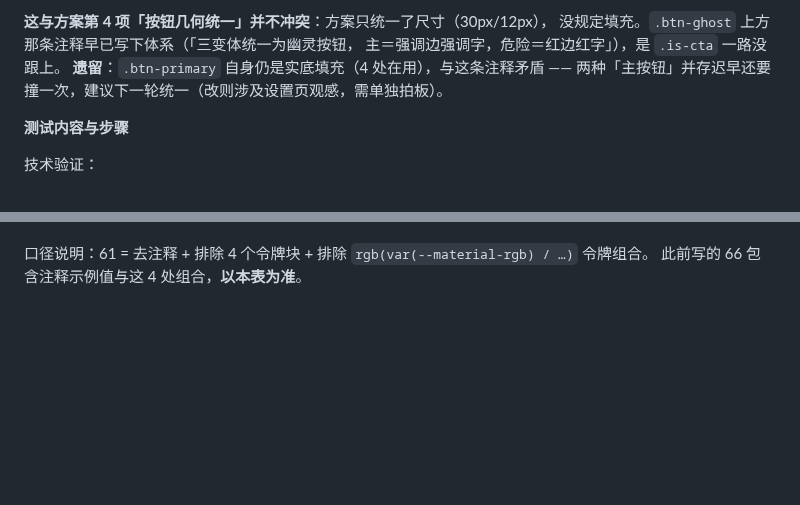
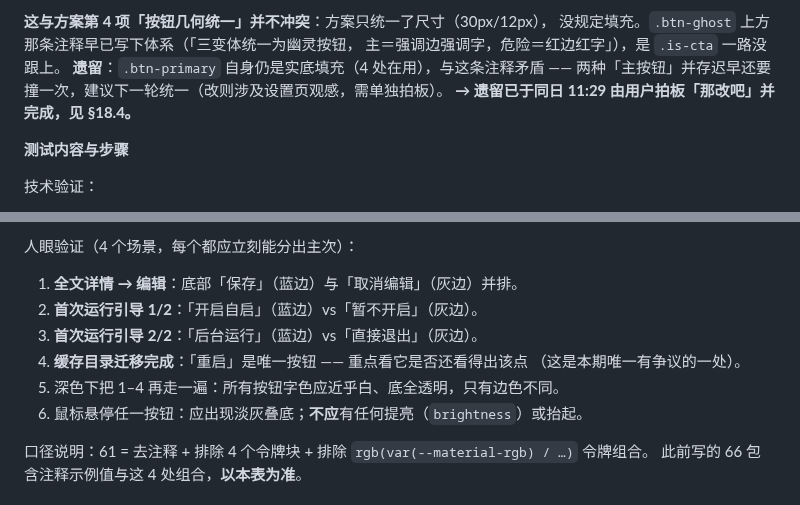
Before and after one commit to kunge9106/self_clipboard, a Markdown page: UI_REFACTOR_PLAN.md, 2 parts joined by grey strips. Drawn GitHub-style; blank space fills up the shorter version.

```diff
--- a/UI_REFACTOR_PLAN.md
+++ b/UI_REFACTOR_PLAN.md
@@ -1056,6 +1056,7 @@ alpha 提到 0.3 以上，代价是淡底不再淡、与材质语言冲突 —
 主＝强调边强调字，危险＝红边红字」），是 `.is-cta` 一路没跟上。
 **遗留**：`.btn-primary` 自身仍是实底填充（4 处在用），与这条注释矛盾 ——
 两种「主按钮」并存迟早还要撞一次，建议下一轮统一（改则涉及设置页观感，需单独拍板）。
+**→ 遗留已于同日 11:29 由用户拍板「那改吧」并完成，见 §18.4。**
 
 **测试内容与步骤**
 
@@ -1082,3 +1144,13 @@ alpha 提到 0.3 以上，代价是淡底不再淡、与材质语言冲突 —
+人眼验证（4 个场景，每个都应立刻能分出主次）：
+
+1. **全文详情 → 编辑**：底部「保存」（蓝边）与「取消编辑」（灰边）并排。
+2. **首次运行引导 1/2**：「开启自启」（蓝边）vs「暂不开启」（灰边）。
+3. **首次运行引导 2/2**：「后台运行」（蓝边）vs「直接退出」（灰边）。
+4. **缓存目录迁移完成**：「重启」是唯一按钮 —— 重点看它是否还看得出该点
+   （这是本期唯一有争议的一处）。
+5. 深色下把 1–4 再走一遍：所有按钮字色应近乎白、底全透明，只有边色不同。
+6. 鼠标悬停任一按钮：应出现淡灰叠底；**不应**有任何提亮（`brightness`）或抬起。
+
 
 
 
```
Also changed, not shown: other parts of UI_REFACTOR_PLAN.md (+61 -0 lines).
